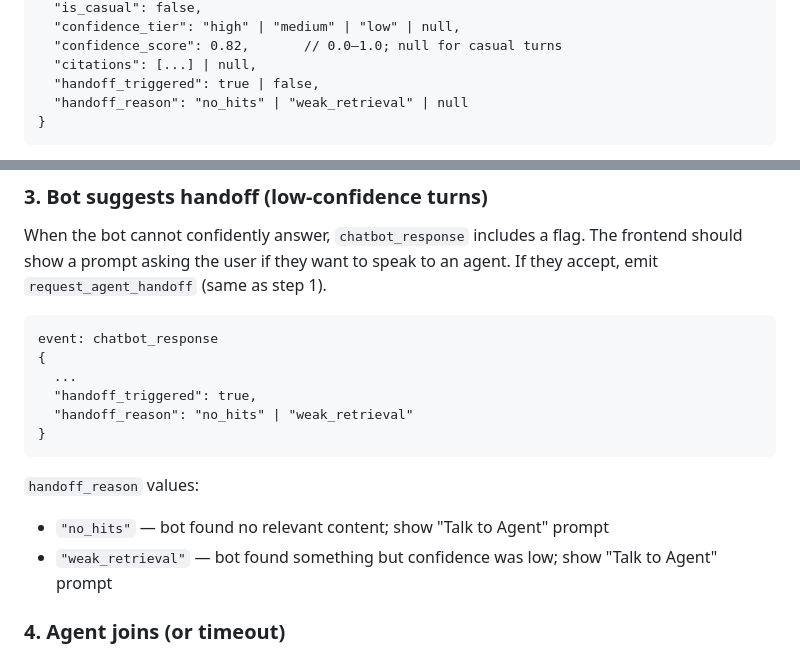
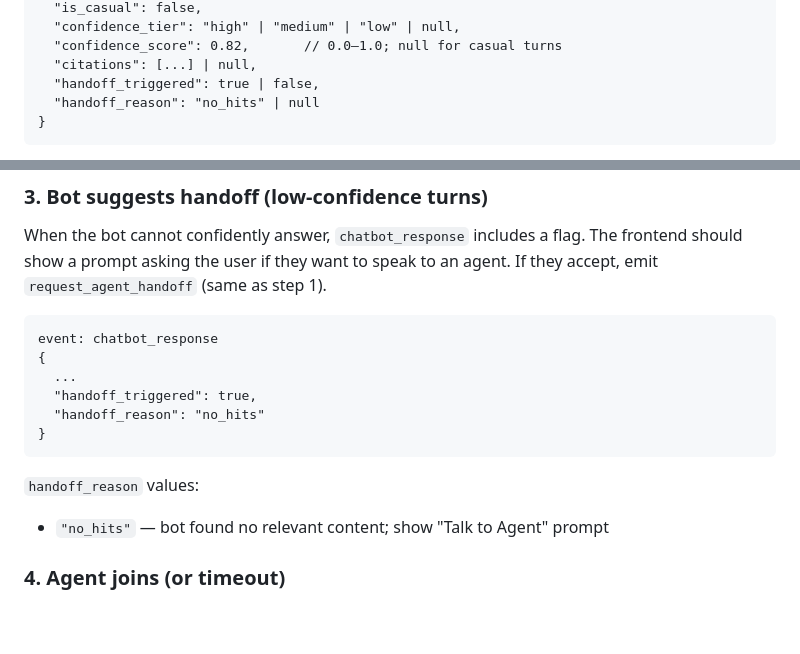
Before and after one commit to anurag-ai-dev/anurag-ai-dev.github.io, a Markdown page: README.md, 2 parts joined by grey strips. Drawn GitHub-style; blank space fills up the shorter version.

````diff
--- a/README.md
+++ b/README.md
@@ -91,7 +91,7 @@ event: chatbot_response
   "confidence_score": 0.82,       // 0.0–1.0; null for casual turns
   "citations": [...] | null,
   "handoff_triggered": true | false,
-  "handoff_reason": "no_hits" | "weak_retrieval" | null
+  "handoff_reason": "no_hits" | null
 }
 ```
 
@@ -291,13 +291,12 @@ event: chatbot_response
 {
   ...
   "handoff_triggered": true,
-  "handoff_reason": "no_hits" | "weak_retrieval"
+  "handoff_reason": "no_hits"
 }
 ```
 
 `handoff_reason` values:
 - `"no_hits"` — bot found no relevant content; show "Talk to Agent" prompt
-- `"weak_retrieval"` — bot found something but confidence was low; show "Talk to Agent" prompt
 
 ### 4. Agent joins (or timeout)
 
````
